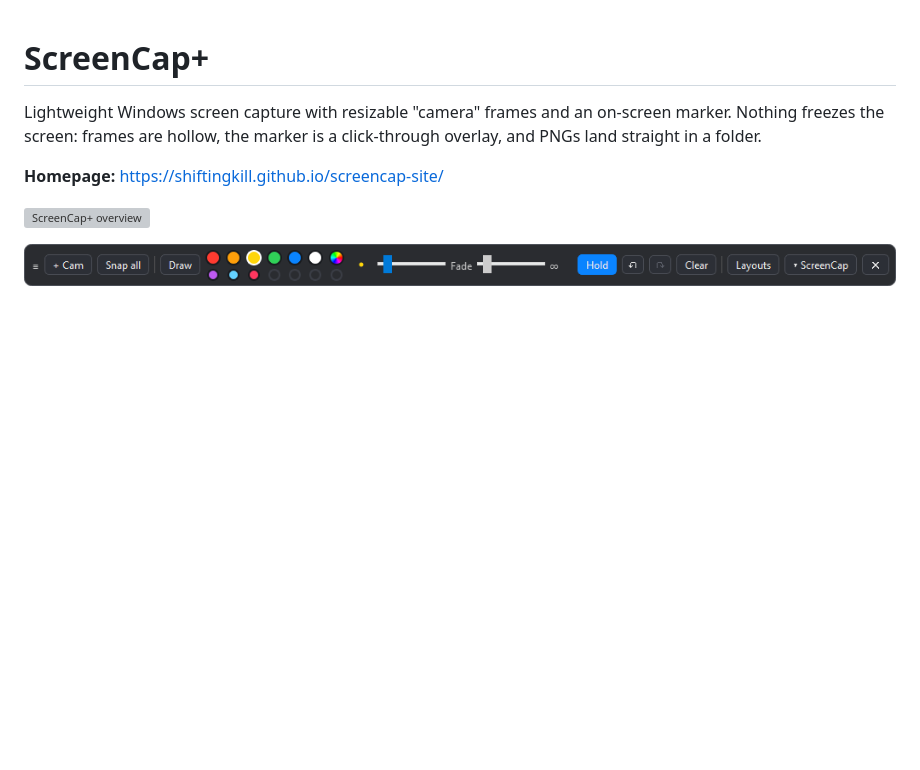
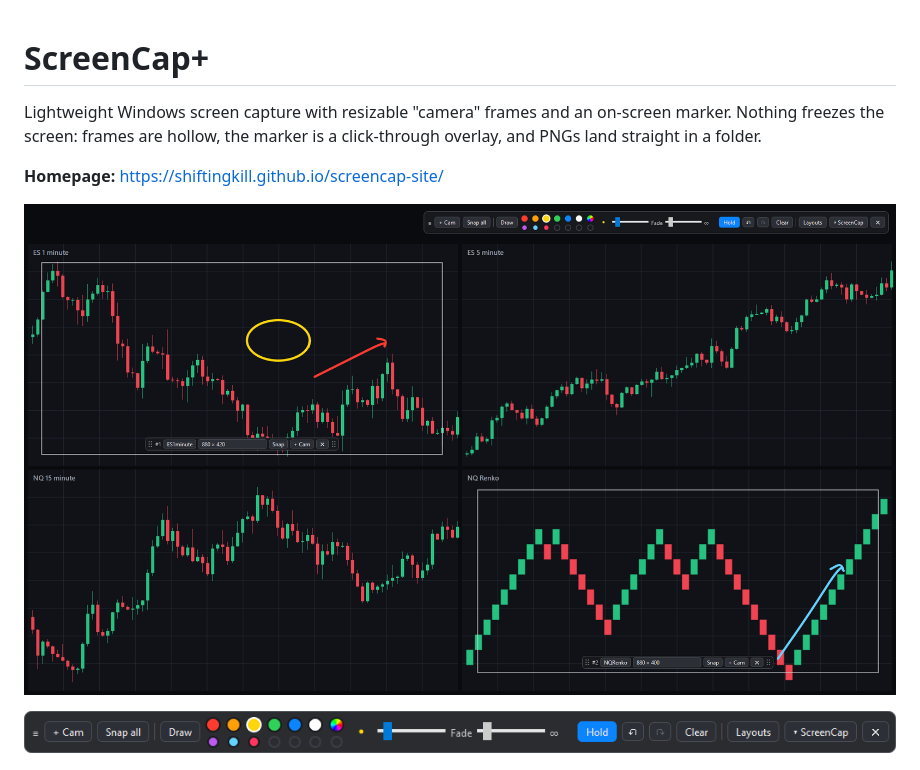
Before and after one commit to ShiftingKill/screencap-site, a Markdown page: README.md, the part around the change. Drawn GitHub-style; blank space fills up the shorter version; grey boxes are pictures that could not be loaded.

```diff
--- a/README.md
+++ b/README.md
@@ -6,7 +6,7 @@ land straight in a folder.
 
 **Homepage:** https://shiftingkill.github.io/screencap-site/
 
-![ScreenCap+ overview](img/screencap-menu.png)
+![ScreenCap+ overview](img/hero-cameras.png)
 
 ![ScreenCap+ toolbar](img/toolbar.png)
 
```
Also changed, not shown: img/og.jpg, 4 other files.
